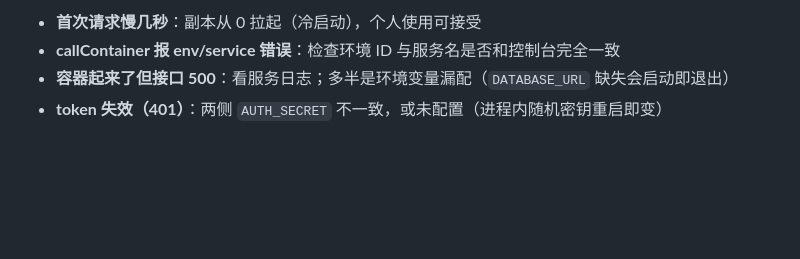
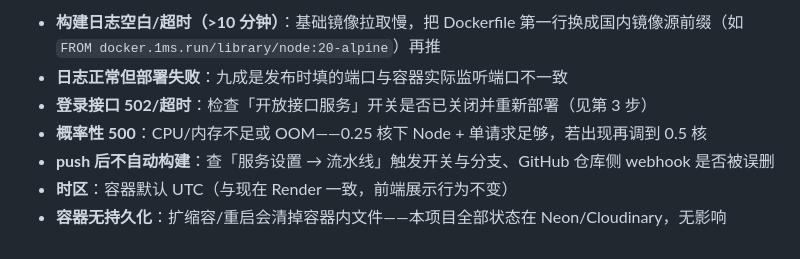
Before and after one commit to ShiyiXiao05/shanghai-map, a Markdown page: docs/微信云托管部署指引.md, the part around one of its changes. Drawn GitHub-style; blank space fills up the shorter version.

```diff
--- a/docs/微信云托管部署指引.md
+++ b/docs/微信云托管部署指引.md
@@ -107,5 +134,8 @@
 
-- **首次请求慢几秒**：副本从 0 拉起（冷启动），个人使用可接受
-- **callContainer 报 env/service 错误**：检查环境 ID 与服务名是否和控制台完全一致
-- **容器起来了但接口 500**：看服务日志；多半是环境变量漏配（`DATABASE_URL` 缺失会启动即退出）
-- **token 失效（401）**：两侧 `AUTH_SECRET` 不一致，或未配置（进程内随机密钥重启即变）
+- **构建日志空白/超时（>10 分钟）**：基础镜像拉取慢，把 Dockerfile 第一行换成国内镜像源前缀（如 `FROM docker.1ms.run/library/node:20-alpine`）再推
+- **日志正常但部署失败**：九成是发布时填的端口与容器实际监听端口不一致
+- **登录接口 502/超时**：检查「开放接口服务」开关是否已关闭并重新部署（见第 3 步）
+- **概率性 500**：CPU/内存不足或 OOM——0.25 核下 Node + 单请求足够，若出现再调到 0.5 核
+- **push 后不自动构建**：查「服务设置 → 流水线」触发开关与分支、GitHub 仓库侧 webhook 是否被误删
+- **时区**：容器默认 UTC（与现在 Render 一致，前端展示行为不变）
+- **容器无持久化**：扩缩容/重启会清掉容器内文件——本项目全部状态在 Neon/Cloudinary，无影响
```
Also changed, not shown: other parts of docs/微信云托管部署指引.md (+79 -52 lines).
